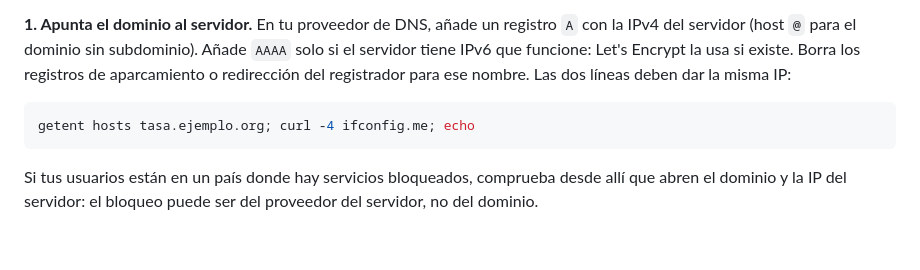
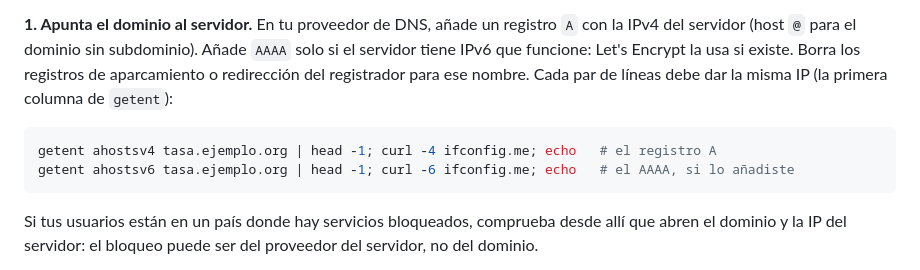
Before and after one commit to Forte11Cuba/tasak, a Markdown page: README.es.md, the part around the change. Rendered like a GitHub page; blank space fills up the shorter version.

````diff
--- a/README.es.md
+++ b/README.es.md
@@ -37,10 +37,12 @@ dominio y `X.Y.Z` la última [versión publicada](https://github.com/Forte11Cuba
 **1. Apunta el dominio al servidor.** En tu proveedor de DNS, añade un registro `A` con la IPv4 del
 servidor (host `@` para el dominio sin subdominio). Añade `AAAA` solo si el servidor tiene IPv6 que
 funcione: Let's Encrypt la usa si existe. Borra los registros de aparcamiento o redirección del
-registrador para ese nombre. Las dos líneas deben dar la misma IP:
+registrador para ese nombre. Cada par de líneas debe dar la misma IP (la primera columna de
+`getent`):
 
 ```sh
-getent hosts tasa.ejemplo.org; curl -4 ifconfig.me; echo
+getent ahostsv4 tasa.ejemplo.org | head -1; curl -4 ifconfig.me; echo   # el registro A
+getent ahostsv6 tasa.ejemplo.org | head -1; curl -6 ifconfig.me; echo   # el AAAA, si lo añadiste
 ```
 
 Si tus usuarios están en un país donde hay servicios bloqueados, comprueba desde allí que abren el
````
Also changed, not shown: README.md (+4 -3 lines).
